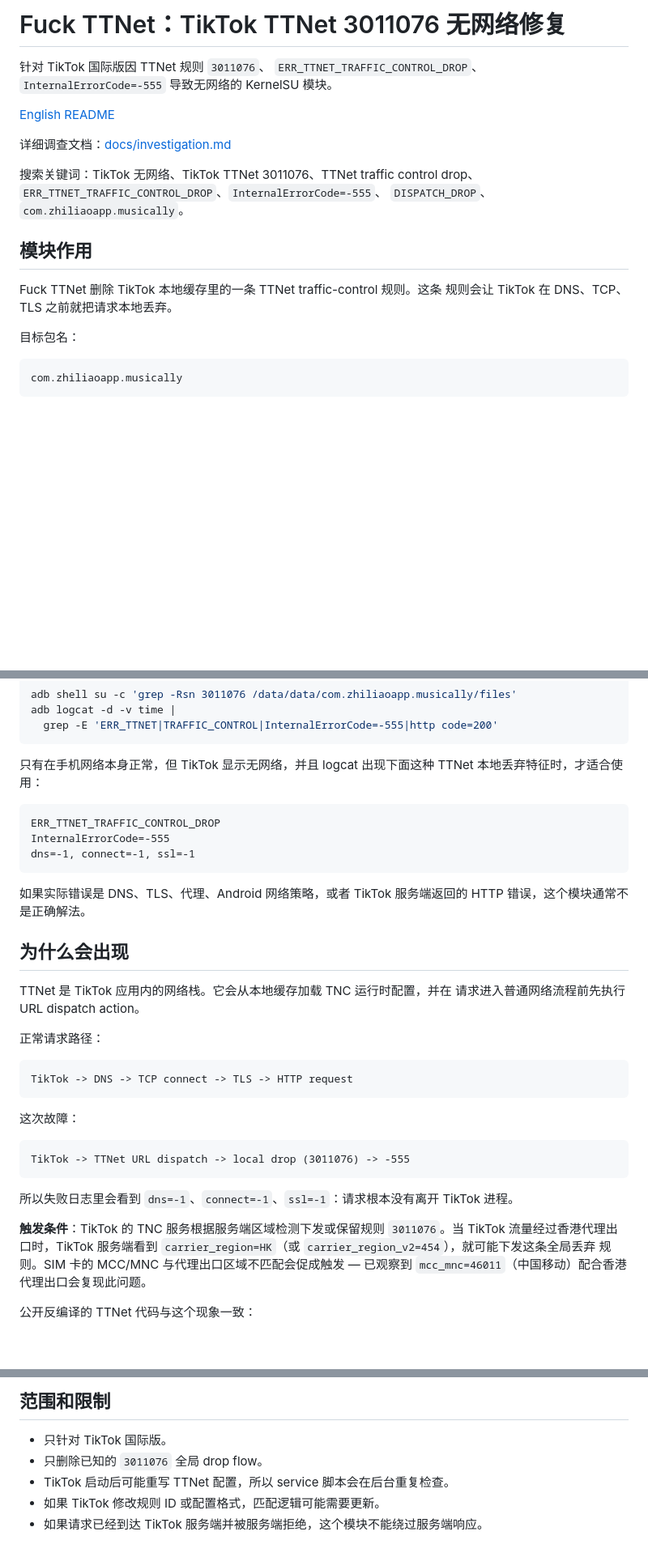
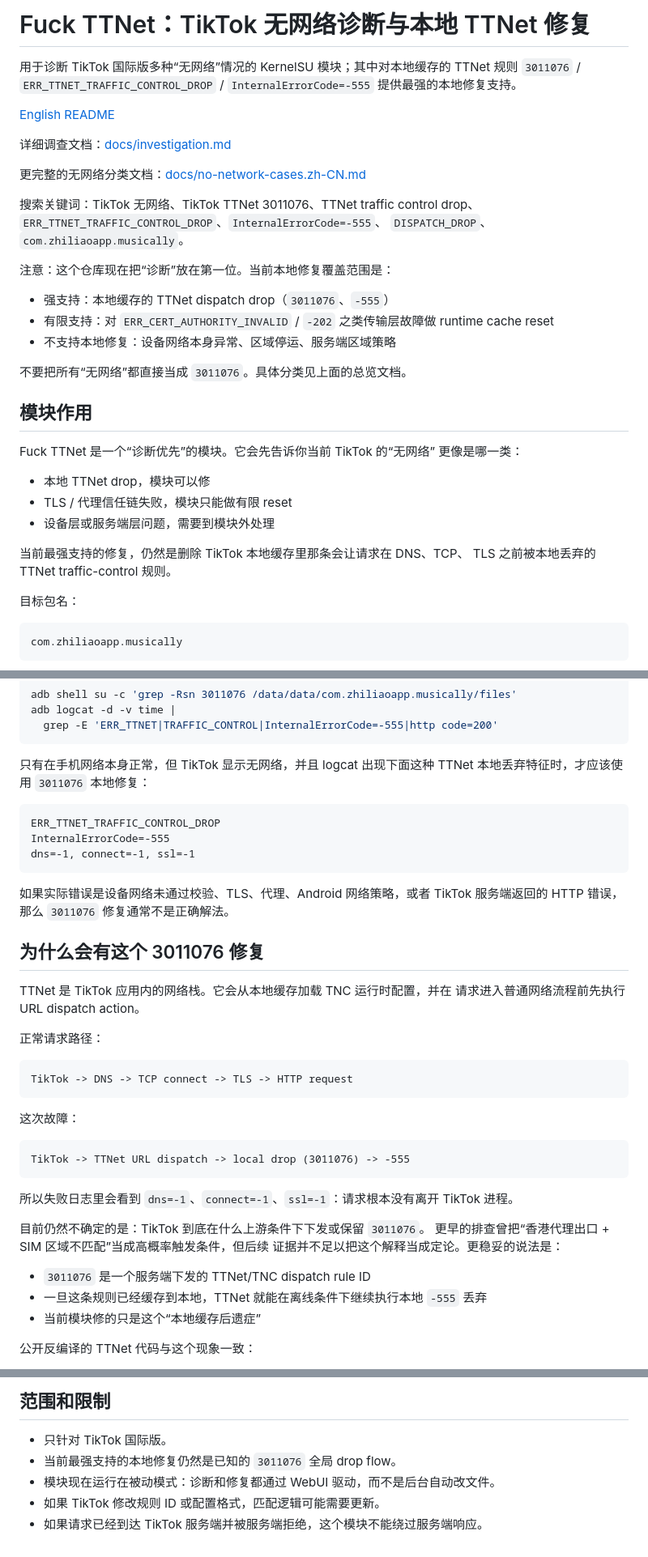
Before and after one commit to MysticalDevil/fuck_ttnet, a Markdown page: README.zh-CN.md, 3 parts joined by grey strips. Shown at 81% size. Rendered like a GitHub page; blank space fills up the shorter version.

````diff
--- a/README.zh-CN.md
+++ b/README.zh-CN.md
@@ -1,21 +1,39 @@
-# Fuck TTNet：TikTok TTNet 3011076 无网络修复
+# Fuck TTNet：TikTok 无网络诊断与本地 TTNet 修复
 
-针对 TikTok 国际版因 TTNet 规则 `3011076`、
-`ERR_TTNET_TRAFFIC_CONTROL_DROP`、`InternalErrorCode=-555` 导致无网络的
-KernelSU 模块。
+用于诊断 TikTok 国际版多种“无网络”情况的 KernelSU 模块；其中对本地缓存的
+TTNet 规则 `3011076` / `ERR_TTNET_TRAFFIC_CONTROL_DROP` /
+`InternalErrorCode=-555` 提供最强的本地修复支持。
 
 [English README](README.md)
 
 详细调查文档：[docs/investigation.md](docs/investigation.md)
 
+更完整的无网络分类文档：[docs/no-network-cases.zh-CN.md](docs/no-network-cases.zh-CN.md)
+
 搜索关键词：TikTok 无网络、TikTok TTNet 3011076、TTNet traffic control
 drop、`ERR_TTNET_TRAFFIC_CONTROL_DROP`、`InternalErrorCode=-555`、
 `DISPATCH_DROP`、`com.zhiliaoapp.musically`。
 
+注意：这个仓库现在把“诊断”放在第一位。当前本地修复覆盖范围是：
+
+- 强支持：本地缓存的 TTNet dispatch drop（`3011076`、`-555`）
+- 有限支持：对 `ERR_CERT_AUTHORITY_INVALID` / `-202` 之类传输层故障做
+  runtime cache reset
+- 不支持本地修复：设备网络本身异常、区域停运、服务端区域策略
+
+不要把所有“无网络”都直接当成 `3011076`。具体分类见上面的总览文档。
+
 ## 模块作用
 
-Fuck TTNet 删除 TikTok 本地缓存里的一条 TTNet traffic-control 规则。这条
-规则会让 TikTok 在 DNS、TCP、TLS 之前就把请求本地丢弃。
+Fuck TTNet 是一个“诊断优先”的模块。它会先告诉你当前 TikTok 的“无网络”
+更像是哪一类：
+
+- 本地 TTNet drop，模块可以修
+- TLS / 代理信任链失败，模块只能做有限 reset
+- 设备层或服务端层问题，需要到模块外处理
+
+当前最强支持的修复，仍然是删除 TikTok 本地缓存里那条会让请求在 DNS、TCP、
+TLS 之前被本地丢弃的 TTNet traffic-control 规则。
 
 目标包名：
 
@@ -135,7 +178,7 @@ adb logcat -d -v time |
 ```
 
 只有在手机网络本身正常，但 TikTok 显示无网络，并且 logcat 出现下面这种
-TTNet 本地丢弃特征时，才适合使用：
+TTNet 本地丢弃特征时，才应该使用 `3011076` 本地修复：
 
 ```text
 ERR_TTNET_TRAFFIC_CONTROL_DROP
@@ -143,10 +186,10 @@ InternalErrorCode=-555
 dns=-1, connect=-1, ssl=-1
 ```
 
-如果实际错误是 DNS、TLS、代理、Android 网络策略，或者 TikTok 服务端返回的
-HTTP 错误，这个模块通常不是正确解法。
+如果实际错误是设备网络未通过校验、TLS、代理、Android 网络策略，或者 TikTok
+服务端返回的 HTTP 错误，那么 `3011076` 修复通常不是正确解法。
 
-## 为什么会出现
+## 为什么会有这个 3011076 修复
 
 TTNet 是 TikTok 应用内的网络栈。它会从本地缓存加载 TNC 运行时配置，并在
 请求进入普通网络流程前先执行 URL dispatch action。
@@ -166,11 +209,13 @@ TikTok -> TTNet URL dispatch -> local drop (3011076) -> -555
 所以失败日志里会看到 `dns=-1`、`connect=-1`、`ssl=-1`：请求根本没有离开
 TikTok 进程。
 
-**触发条件**：TikTok 的 TNC 服务根据服务端区域检测下发或保留规则
-`3011076`。当 TikTok 流量经过香港代理出口时，TikTok 服务端看到
-`carrier_region=HK`（或 `carrier_region_v2=454`），就可能下发这条全局丢弃
-规则。SIM 卡的 MCC/MNC 与代理出口区域不匹配会促成触发 — 已观察到
-`mcc_mnc=46011`（中国移动）配合香港代理出口会复现此问题。
+目前仍然不确定的是：TikTok 到底在什么上游条件下下发或保留 `3011076`。
+更早的排查曾把“香港代理出口 + SIM 区域不匹配”当成高概率触发条件，但后续
+证据并不足以把这个解释当成定论。更稳妥的说法是：
+
+- `3011076` 是一个服务端下发的 TTNet/TNC dispatch rule ID
+- 一旦这条规则已经缓存到本地，TTNet 就能在离线条件下继续执行本地 `-555` 丢弃
+- 当前模块修的只是这个“本地缓存后遗症”
 
 公开反编译的 TTNet 代码与这个现象一致：
 
@@ -233,7 +282,7 @@ scripts/search_public_evidence.sh
 ## 范围和限制
 
 - 只针对 TikTok 国际版。
-- 只删除已知的 `3011076` 全局 drop flow。
-- TikTok 启动后可能重写 TTNet 配置，所以 service 脚本会在后台重复检查。
+- 当前最强支持的本地修复仍然是已知的 `3011076` 全局 drop flow。
+- 模块现在运行在被动模式：诊断和修复都通过 WebUI 驱动，而不是后台自动改文件。
 - 如果 TikTok 修改规则 ID 或配置格式，匹配逻辑可能需要更新。
 - 如果请求已经到达 TikTok 服务端并被服务端拒绝，这个模块不能绕过服务端响应。
````
Also changed, not shown: other parts of README.zh-CN.md (+38 -9 lines), README.md (+88 -33 lines).
